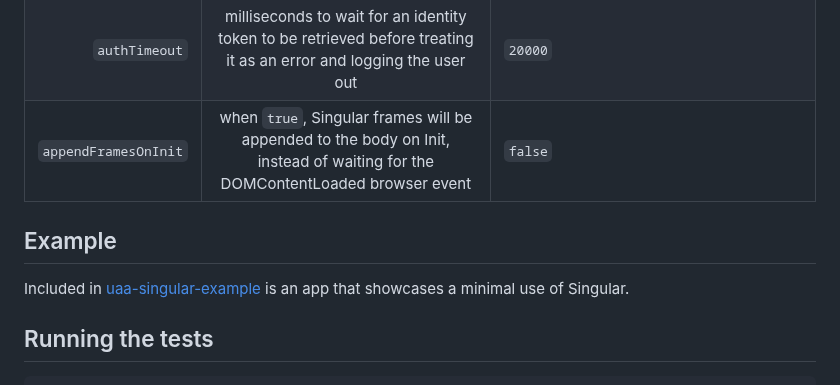
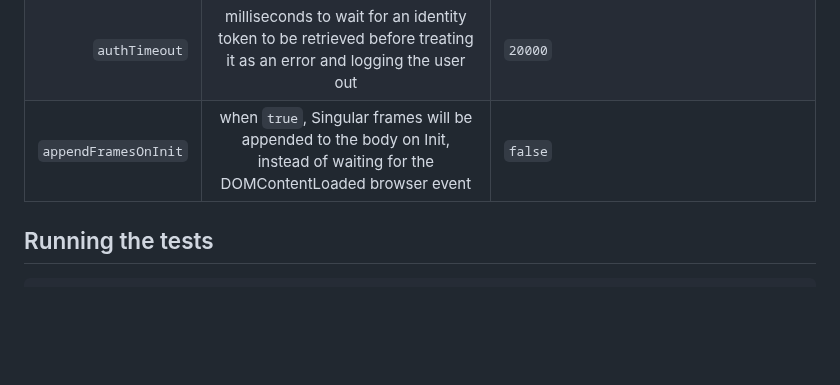
Before and after one commit to cloudfoundry/uaa-singular, a Markdown page: README.md, the part around the change. Drawn GitHub-style; blank space fills up the shorter version.

Commit message:
Update README.md
Removing uaa singular example since the repo is no longer around.

````diff
--- a/README.md
+++ b/README.md
@@ -93,9 +93,6 @@ Define all custom behavior for the application in `onIdentityChange`. The argume
 |        `authTimeout` |                                                         milliseconds to wait for an identity token to be retrieved before treating it as an error and logging the user out                                                         | `20000`                        |
 | `appendFramesOnInit` |                                                     when `true`, Singular frames will be appended to the body on Init, instead of waiting for the DOMContentLoaded browser event                                                   | `false`                        |
 
-## Example
-Included in [uaa-singular-example](https://github.com/cloudfoundry/uaa-singular-example) is an app that showcases a minimal use of Singular.
-
 ## Running the tests
 
 ```
````
